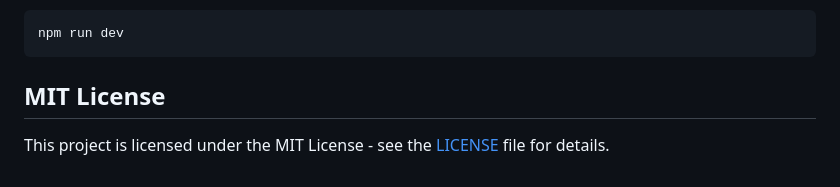
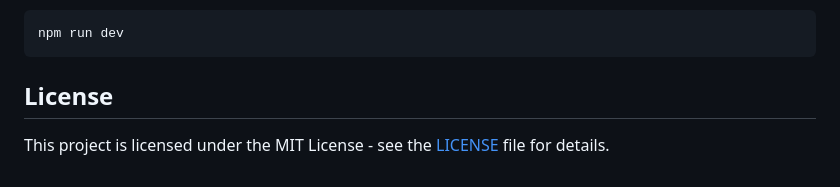
Before and after one commit to ElliottStarosta/DickieLymanLawWebsite, a Markdown page: README.md, the part around the change. GitHub-like rendering.

````diff
--- a/README.md
+++ b/README.md
@@ -83,6 +83,6 @@ To run the project locally:
 npm run dev
 ```
 
-## MIT License
+## License
 
 This project is licensed under the MIT License - see the [LICENSE](LICENSE) file for details.
````
